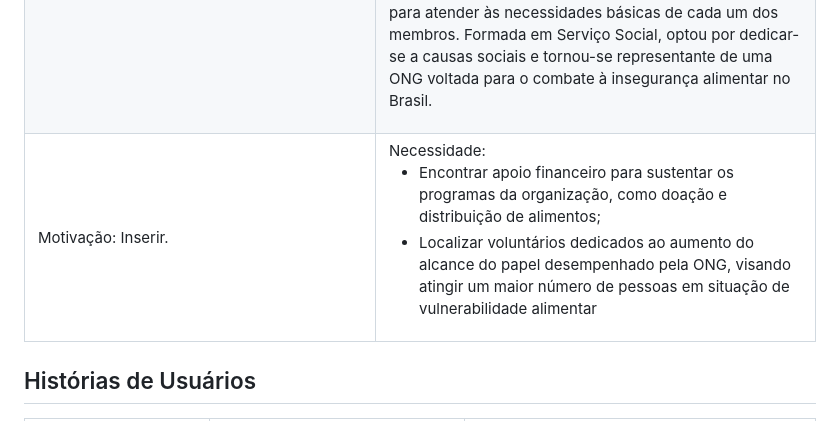
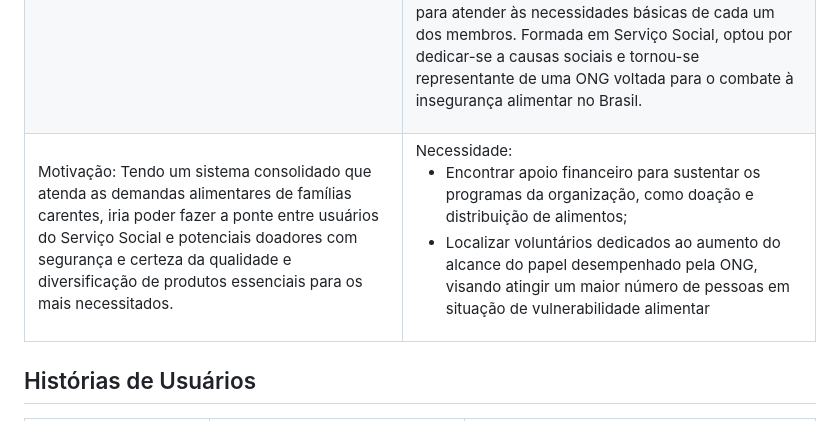
Before and after one commit to ICEI-PUC-Minas-PMV-ADS/T4-Group2-Uniao_contra_a_fome, a Markdown page: documentos/02-Especificação do Projeto.md, the part around the change. GitHub-like rendering.

Commit message:
Update 02-Especificação do Projeto.md
Inserido Motivação na História de Usuários

```diff
--- a/documentos/02-Especificação do Projeto.md
+++ b/documentos/02-Especificação do Projeto.md
@@ -8,7 +8,7 @@ Os pontos mais relevantes do projeto foram idealizados, com base no levantamento
 | --- | --- |
 | Motivação: Garantir que todos tenham acesso a alimentos nutritivos e, consequentemente, não enfrentem dificuldades para se alimentarem, por meio da doação de produtos para locais de apoio e distribuição para famílias carentes. | Necessidade: Encontrar organizações interessadas em contribuir e distribuir, de modo eficiente e eficaz, alimentos que estariam próximos do vencimento; |
 | <img src="" title="Ana Silva" align="left"> | <h2 align="right"><b>Ana Silva</b></h2></br></br></br> <p align="left">Idade: 29 anos <br/><br/> Ocupação: Assistente Social. <br/><br/> Hobbies: Leitura e jardinagem. <br/><br/> História: Cresceu em uma comunidade carente e testemunhou os desafios que as famílias enfrentavam para atender às necessidades básicas de cada um dos membros. Formada em Serviço Social, optou por dedicar-se a causas sociais e tornou-se representante de uma ONG voltada para o combate à insegurança alimentar no Brasil.</p> |
-| Motivação: Inserir. | Necessidade: <ul> <li>Encontrar apoio financeiro para sustentar os programas da organização, como doação e distribuição de alimentos; </li> <li> Localizar voluntários dedicados ao aumento do alcance do papel desempenhado pela ONG, visando atingir um maior número de pessoas em situação de vulnerabilidade alimentar</li> </ul>  |
+| Motivação: Tendo um sistema consolidado que atenda as demandas alimentares de famílias carentes, iria poder fazer a ponte entre usuários do Serviço Social e potenciais doadores com segurança e certeza da qualidade e diversificação de produtos essenciais para os mais necessitados. | Necessidade: <ul> <li>Encontrar apoio financeiro para sustentar os programas da organização, como doação e distribuição de alimentos; </li> <li> Localizar voluntários dedicados ao aumento do alcance do papel desempenhado pela ONG, visando atingir um maior número de pessoas em situação de vulnerabilidade alimentar</li> </ul>  |
 
 <!-- [Enumere e faça o detalhamento dos perfis de usuários. Utilize o modelo de tabela abaixo para sintetizá-los.]
 
```
